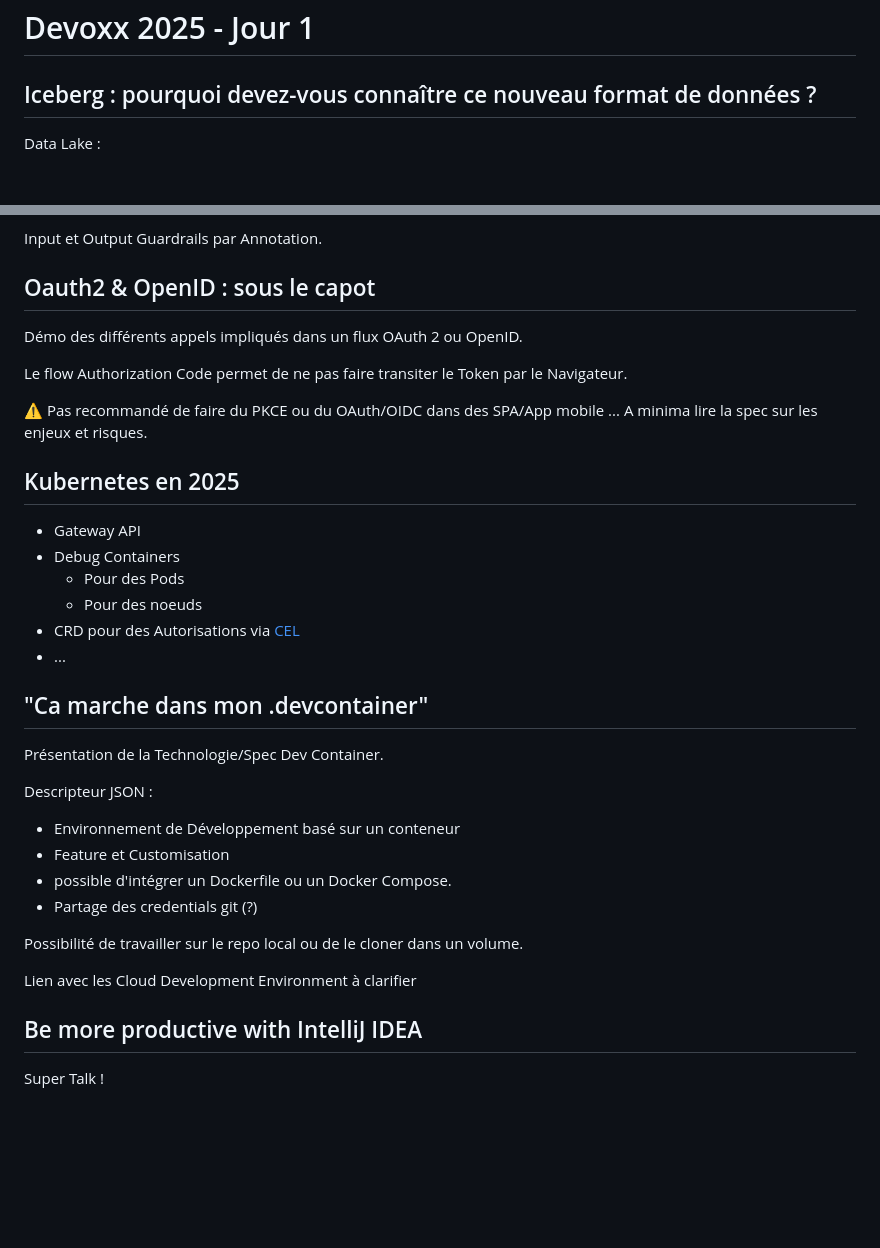
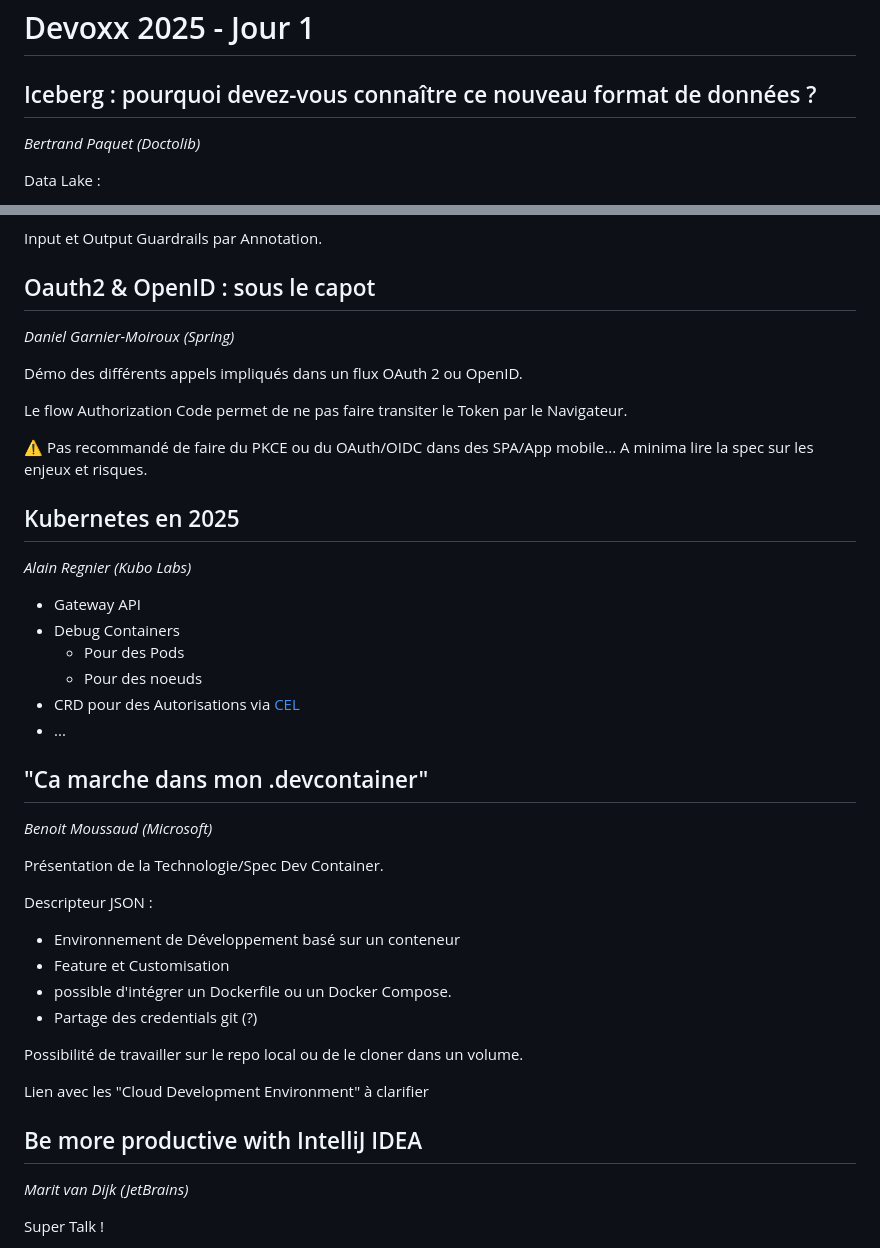
Before and after one commit to erwanosouf/notes, a Markdown page: events/2025-04-16_Devoxx_Day1.md, 2 parts joined by grey strips. Drawn GitHub-style; blank space fills up the shorter version.

```diff
--- a/events/2025-04-16_Devoxx_Day1.md
+++ b/events/2025-04-16_Devoxx_Day1.md
@@ -1,6 +1,8 @@
 # Devoxx 2025 - Jour 1
 
 ## Iceberg : pourquoi devez-vous connaître ce nouveau format de données ?
+
+*Bertrand Paquet (Doctolib)*
 
 Data Lake :
  - Query Engine
@@ -79,14 +87,19 @@ Input et Output Guardrails par Annotation.
 
 ## Oauth2 & OpenID : sous le capot
 
+*Daniel Garnier-Moiroux (Spring)*
+
 Démo des différents appels impliqués dans un flux OAuth 2 ou OpenID.
 
 Le flow Authorization Code permet de ne pas faire transiter le Token par le Navigateur.
 
-⚠️ Pas recommandé de faire du PKCE ou du OAuth/OIDC dans des SPA/App mobile ... A minima lire la spec sur les enjeux et risques.
+⚠️ Pas recommandé de faire du PKCE ou du OAuth/OIDC dans des SPA/App mobile...
+A minima lire la spec sur les enjeux et risques.
 
 
 ## Kubernetes en 2025
+
+*Alain Regnier (Kubo Labs)*
 
 - Gateway API
 - Debug Containers
@@ -96,6 +109,8 @@ Le flow Authorization Code permet de ne pas faire transiter le Token par le Navi
 - ...
 
 ## "Ca marche dans mon .devcontainer"
+
+*Benoit Moussaud (Microsoft)*
 
 Présentation de la Technologie/Spec Dev Container.
 
@@ -107,9 +122,11 @@ Descripteur JSON :
 
 Possibilité de travailler sur le repo local ou de le cloner dans un volume.
 
-Lien avec les Cloud Development Environment à clarifier
+Lien avec les "Cloud Development Environment" à clarifier
 
 ## Be more productive with IntelliJ IDEA
+
+*Marit van Dijk (JetBrains)*
 
 Super Talk !
 
```
Also changed, not shown: other parts of events/2025-04-16_Devoxx_Day1.md (+11 -5 lines), events/2025-04-16_Devoxx_Day2.md (added, +150 -0 lines), events/2025-04-16_Devoxx_Day3.md (added, +86 -0 lines), assets/iceberg-metadata.png (added), assets/staff_engineer-visual_summary.jpeg (added).
